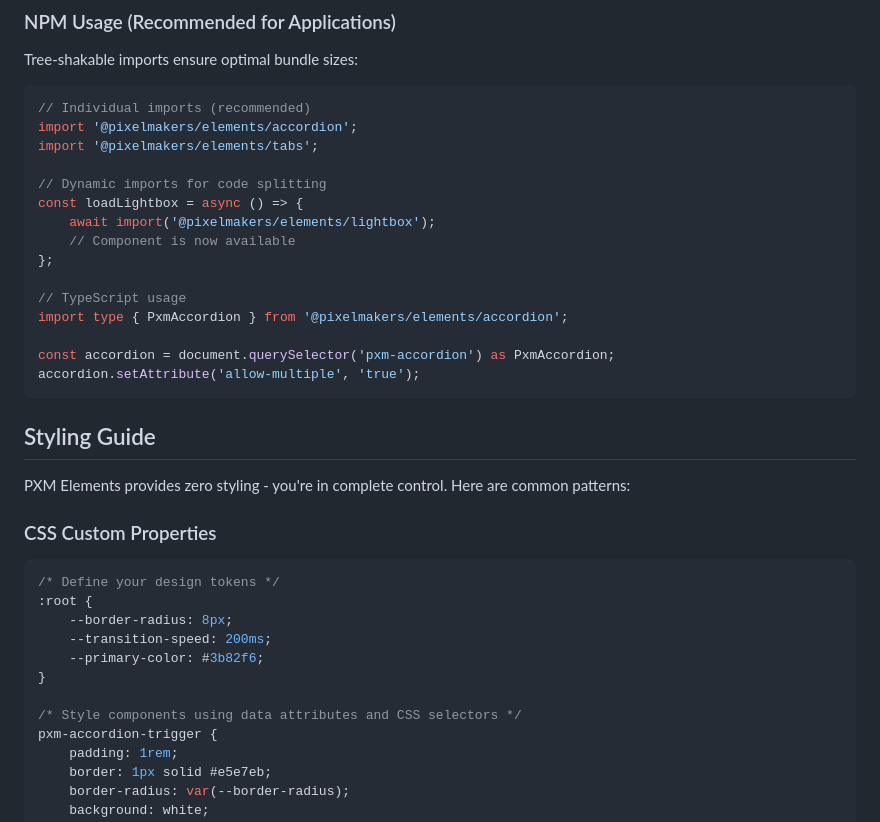
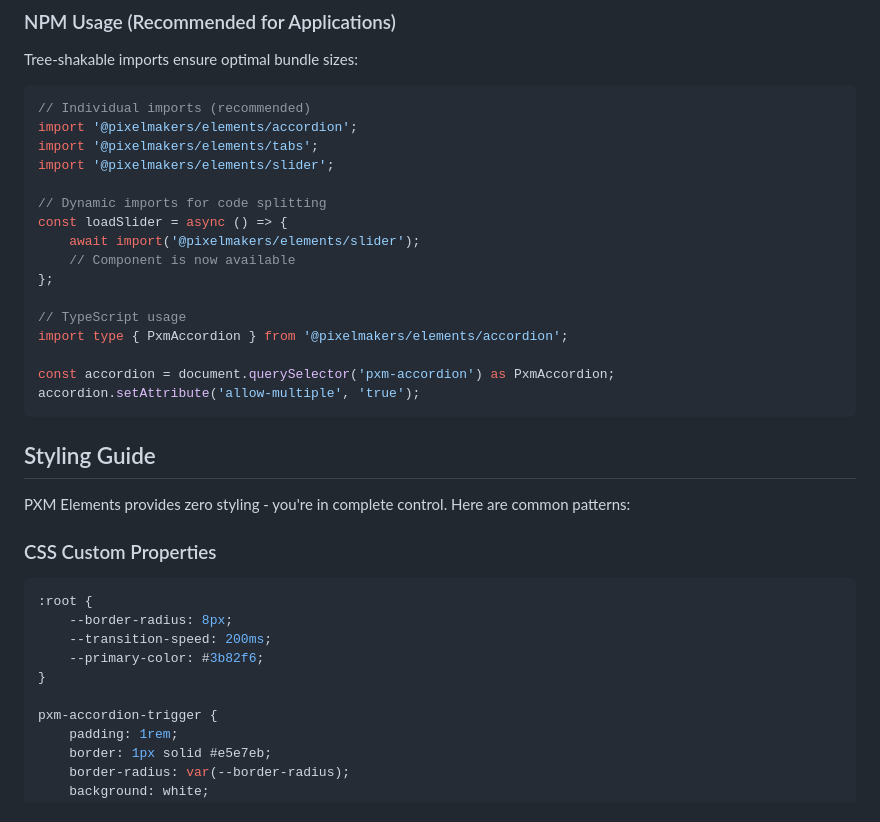
Before and after one commit to pxmstudio/pxm-elements, a Markdown page: README.md, the part around one of its changes. Rendered like a GitHub page.

````diff
--- a/README.md
+++ b/README.md
@@ -124,10 +131,11 @@ Tree-shakable imports ensure optimal bundle sizes:
 // Individual imports (recommended)
 import '@pixelmakers/elements/accordion';
 import '@pixelmakers/elements/tabs';
+import '@pixelmakers/elements/slider';
 
 // Dynamic imports for code splitting
-const loadLightbox = async () => {
-    await import('@pixelmakers/elements/lightbox');
+const loadSlider = async () => {
+    await import('@pixelmakers/elements/slider');
     // Component is now available
 };
 
@@ -145,14 +153,12 @@ PXM Elements provides zero styling - you're in complete control. Here are common
 ### CSS Custom Properties
 
 ```css
-/* Define your design tokens */
 :root {
     --border-radius: 8px;
     --transition-speed: 200ms;
     --primary-color: #3b82f6;
 }
 
-/* Style components using data attributes and CSS selectors */
 pxm-accordion-trigger {
     padding: 1rem;
     border: 1px solid #e5e7eb;
````
Also changed, not shown: other parts of README.md (+23 -14 lines).
